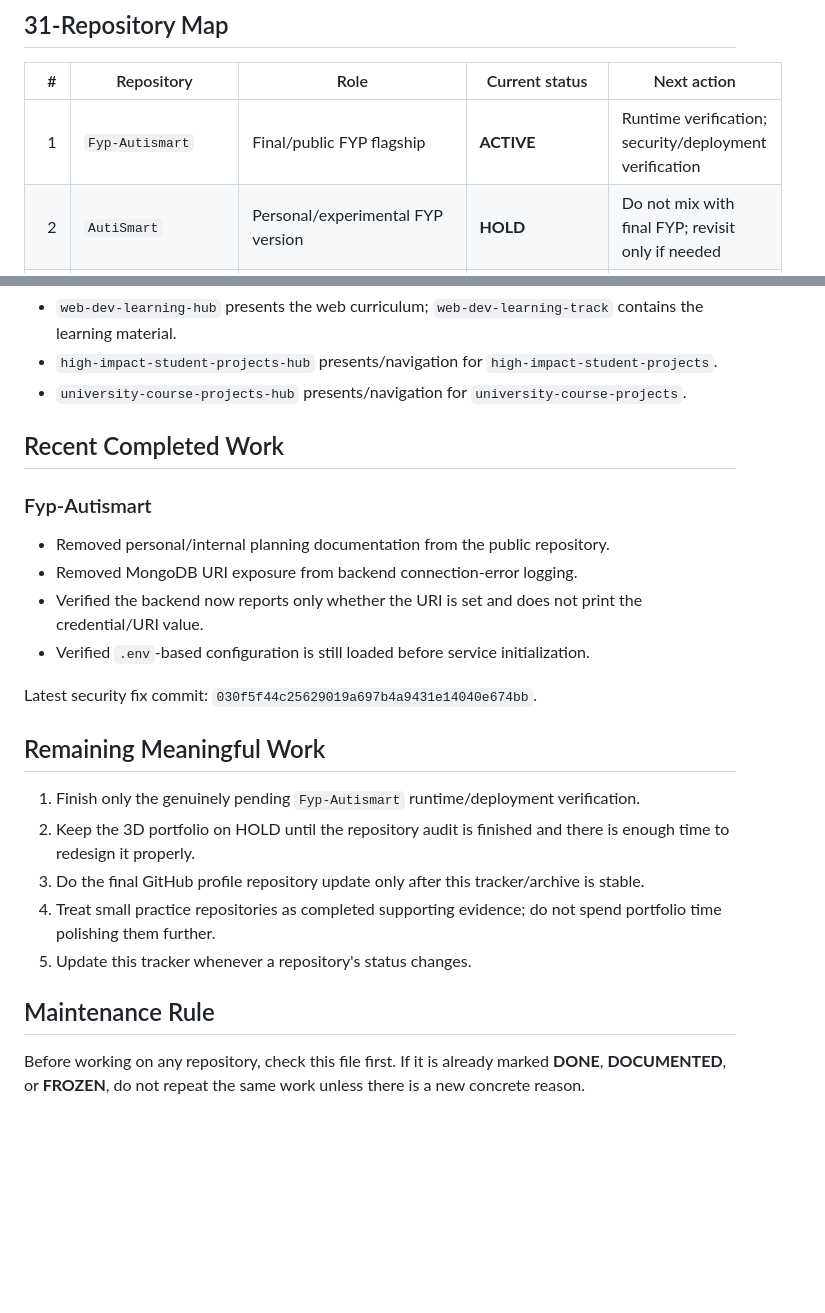
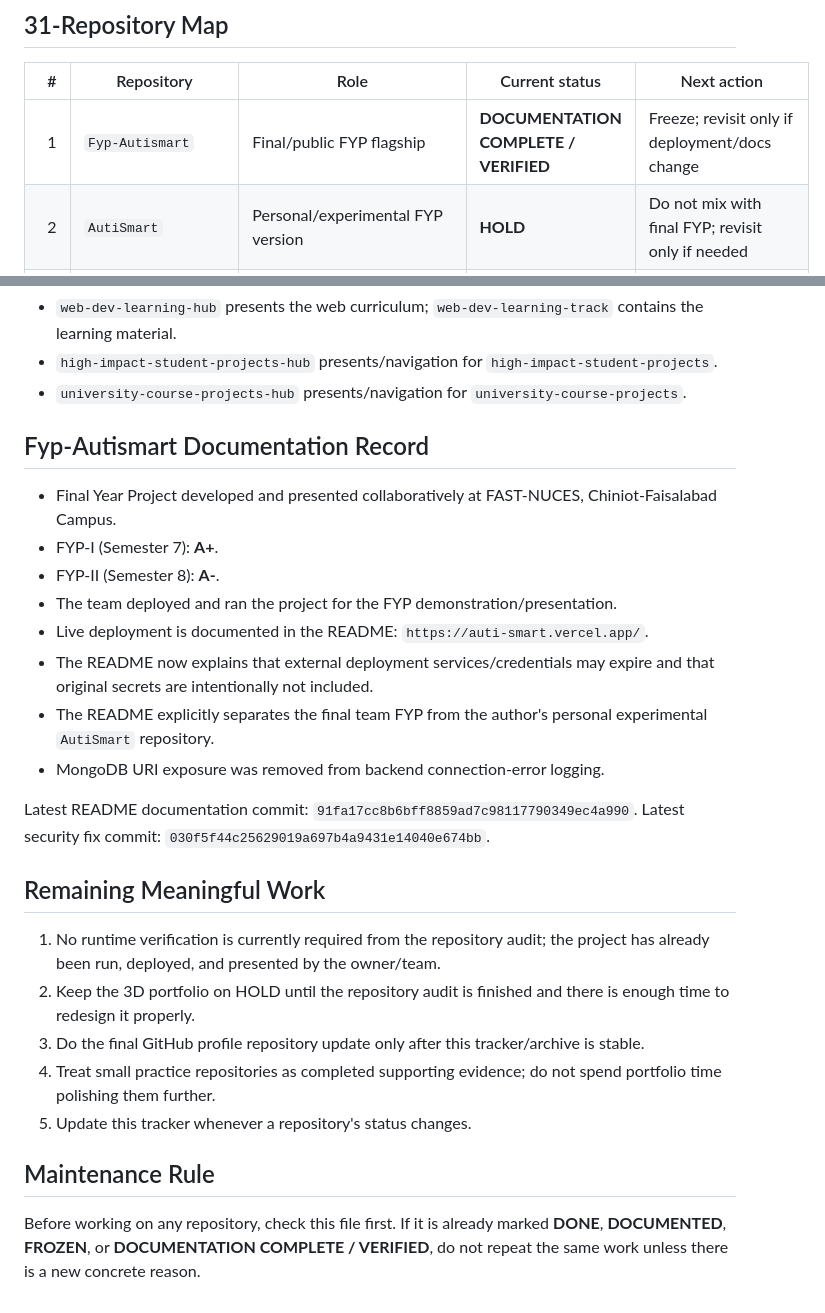
Before and after one commit to AliShah1029384756/portfolio, a Markdown page: docs/REPOSITORY_TRACKER.md, 2 parts joined by grey strips. Drawn GitHub-style; blank space fills up the shorter version.

Commit message:
docs: finalize Fyp-Autismart documentation status

```diff
--- a/docs/REPOSITORY_TRACKER.md
+++ b/docs/REPOSITORY_TRACKER.md
@@ -18,7 +18,7 @@
 
 | # | Repository | Role | Current status | Next action |
 |---:|---|---|---|---|
-| 1 | `Fyp-Autismart` | Final/public FYP flagship | **ACTIVE** | Runtime verification; security/deployment verification |
+| 1 | `Fyp-Autismart` | Final/public FYP flagship | **DOCUMENTATION COMPLETE / VERIFIED** | Freeze; revisit only if deployment/docs change |
 | 2 | `AutiSmart` | Personal/experimental FYP version | **HOLD** | Do not mix with final FYP; revisit only if needed |
 | 3 | `ClinicOS` | Healthcare/clinic management | **DONE** | Freeze |
 | 4 | `SchoolIEP` | Education/IEP platform | **DONE** | Freeze |
@@ -73,20 +73,23 @@ A project appearing inside `university-course-projects` does not mean it should
 - `high-impact-student-projects-hub` presents/navigation for `high-impact-student-projects`.
 - `university-course-projects-hub` presents/navigation for `university-course-projects`.
 
-## Recent Completed Work
+## Fyp-Autismart Documentation Record
 
-### Fyp-Autismart
+- Final Year Project developed and presented collaboratively at FAST-NUCES, Chiniot-Faisalabad Campus.
+- FYP-I (Semester 7): **A+**.
+- FYP-II (Semester 8): **A-**.
+- The team deployed and ran the project for the FYP demonstration/presentation.
+- Live deployment is documented in the README: `https://auti-smart.vercel.app/`.
+- The README now explains that external deployment services/credentials may expire and that original secrets are intentionally not included.
+- The README explicitly separates the final team FYP from the author's personal experimental `AutiSmart` repository.
+- MongoDB URI exposure was removed from backend connection-error logging.
 
-- Removed personal/internal planning documentation from the public repository.
-- Removed MongoDB URI exposure from backend connection-error logging.
-- Verified the backend now reports only whether the URI is set and does not print the credential/URI value.
-- Verified `.env`-based configuration is still loaded before service initialization.
-
+Latest README documentation commit: `91fa17cc8b6bff8859ad7c98117790349ec4a990`.
 Latest security fix commit: `030f5f44c25629019a697b4a9431e14040e674bb`.
 
 ## Remaining Meaningful Work
 
-1. Finish only the genuinely pending `Fyp-Autismart` runtime/deployment verification.
+1. No runtime verification is currently required from the repository audit; the project has already been run, deployed, and presented by the owner/team.
 2. Keep the 3D portfolio on HOLD until the repository audit is finished and there is enough time to redesign it properly.
 3. Do the final GitHub profile repository update only after this tracker/archive is stable.
 4. Treat small practice repositories as completed supporting evidence; do not spend portfolio time polishing them further.
@@ -94,4 +97,4 @@ Latest security fix commit: `030f5f44c25629019a697b4a9431e14040e674bb`.
 
 ## Maintenance Rule
 
-Before working on any repository, check this file first. If it is already marked **DONE**, **DOCUMENTED**, or **FROZEN**, do not repeat the same work unless there is a new concrete reason.
+Before working on any repository, check this file first. If it is already marked **DONE**, **DOCUMENTED**, **FROZEN**, or **DOCUMENTATION COMPLETE / VERIFIED**, do not repeat the same work unless there is a new concrete reason.
```
